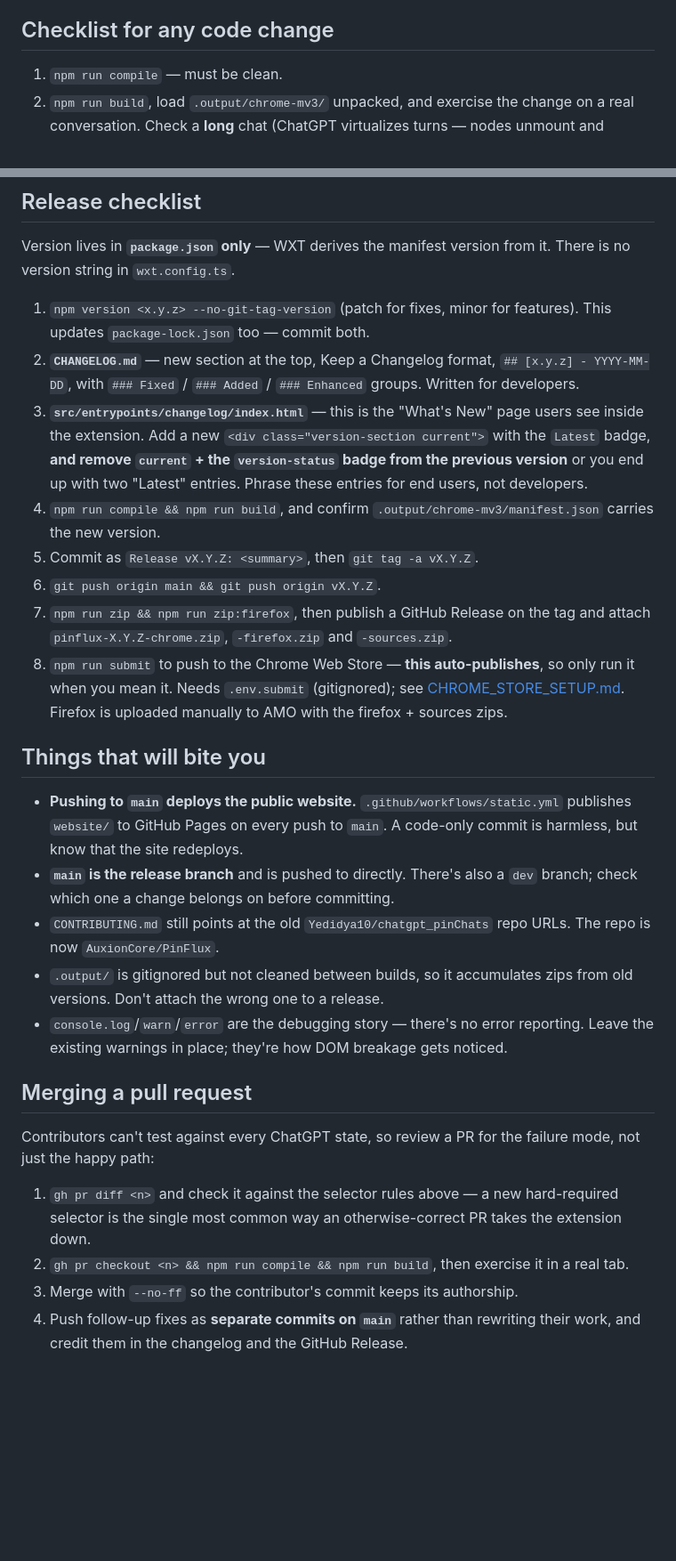
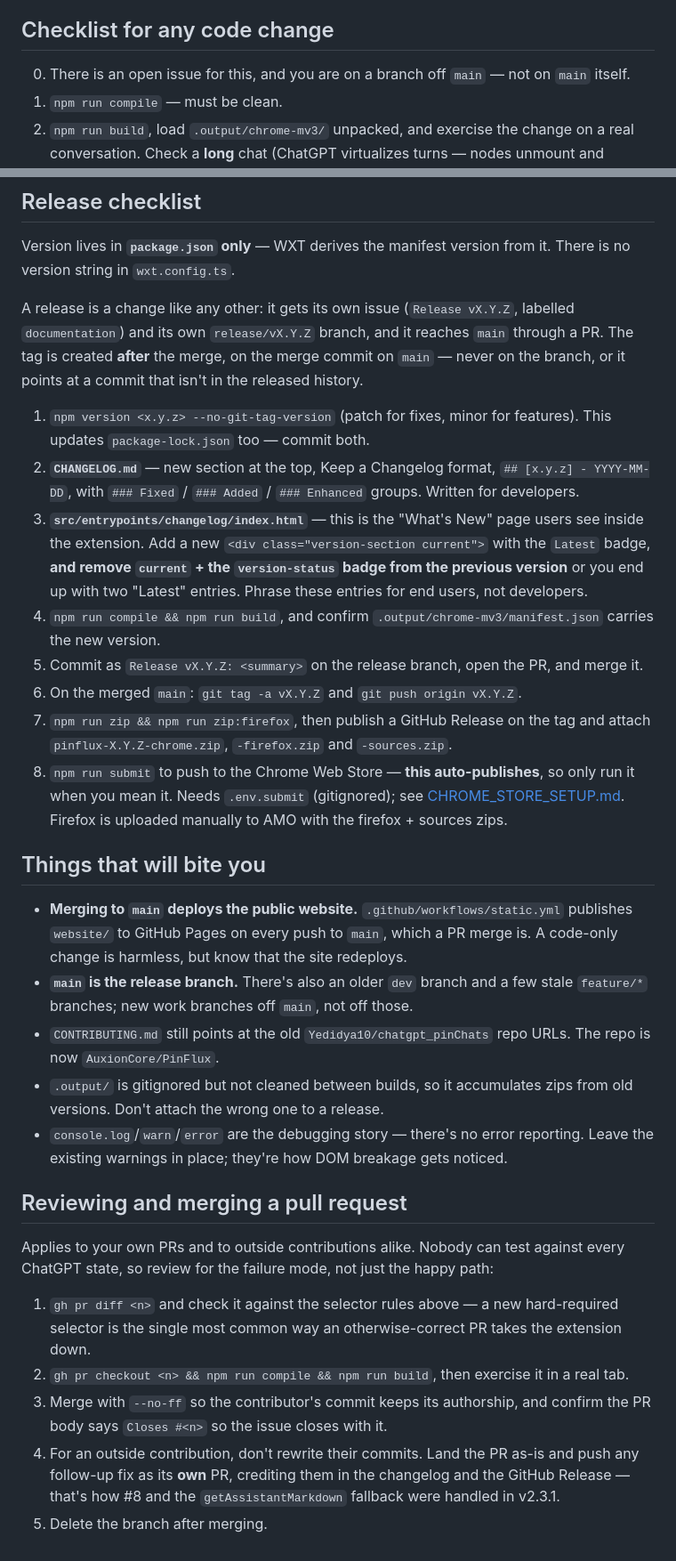
Before and after one commit to AuxionCore/PinFlux, a Markdown page: CLAUDE.md, 2 parts joined by grey strips. Shown at 89% size. GitHub-like rendering; blank space fills up the shorter version.

Commit message:
docs: require issue -> branch -> PR for every change
States the workflow up front in CLAUDE.md, and brings the release checklist and
the PR-merge section in line with it: a release gets its own issue and branch,
and the tag is created on the merge commit on main rather than on the branch.

Also corrects the two places that described main as a branch pushed to directly.

Closes #9

Co-Authored-By: Claude Opus 5 <noreply@anthropic.com>

```diff
--- a/CLAUDE.md
+++ b/CLAUDE.md
@@ -107,6 +132,7 @@ old string and will be orphaned otherwise.
 
 ## Checklist for any code change
 
+0. There is an open issue for this, and you are on a branch off `main` — not on `main` itself.
 1. `npm run compile` — must be clean.
 2. `npm run build`, load `.output/chrome-mv3/` unpacked, and exercise the change on a real
    conversation. Check a **long** chat (ChatGPT virtualizes turns — nodes unmount and remount on
@@ -133,6 +159,11 @@ that gap.
 Version lives in **`package.json` only** — WXT derives the manifest version from it. There is no
 version string in `wxt.config.ts`.
 
+A release is a change like any other: it gets its own issue (`Release vX.Y.Z`, labelled
+`documentation`) and its own `release/vX.Y.Z` branch, and it reaches `main` through a PR. The tag
+is created **after** the merge, on the merge commit on `main` — never on the branch, or it points
+at a commit that isn't in the released history.
+
 1. `npm version <x.y.z> --no-git-tag-version` (patch for fixes, minor for features). This updates
    `package-lock.json` too — commit both.
 2. **`CHANGELOG.md`** — new section at the top, Keep a Changelog format, `## [x.y.z] - YYYY-MM-DD`,
@@ -143,8 +174,8 @@ version string in `wxt.config.ts`.
    "Latest" entries. Phrase these entries for end users, not developers.
 4. `npm run compile && npm run build`, and confirm `.output/chrome-mv3/manifest.json` carries the
    new version.
-5. Commit as `Release vX.Y.Z: <summary>`, then `git tag -a vX.Y.Z`.
-6. `git push origin main && git push origin vX.Y.Z`.
+5. Commit as `Release vX.Y.Z: <summary>` on the release branch, open the PR, and merge it.
+6. On the merged `main`: `git tag -a vX.Y.Z` and `git push origin vX.Y.Z`.
 7. `npm run zip && npm run zip:firefox`, then publish a GitHub Release on the tag and attach
    `pinflux-X.Y.Z-chrome.zip`, `-firefox.zip` and `-sources.zip`.
 8. `npm run submit` to push to the Chrome Web Store — **this auto-publishes**, so only run it when
@@ -153,11 +184,11 @@ version string in `wxt.config.ts`.
 
 ## Things that will bite you
 
-- **Pushing to `main` deploys the public website.** `.github/workflows/static.yml` publishes
-  `website/` to GitHub Pages on every push to `main`. A code-only commit is harmless, but know that
-  the site redeploys.
-- **`main` is the release branch** and is pushed to directly. There's also a `dev` branch; check
-  which one a change belongs on before committing.
+- **Merging to `main` deploys the public website.** `.github/workflows/static.yml` publishes
+  `website/` to GitHub Pages on every push to `main`, which a PR merge is. A code-only change is
+  harmless, but know that the site redeploys.
+- **`main` is the release branch.** There's also an older `dev` branch and a few stale `feature/*`
+  branches; new work branches off `main`, not off those.
 - `CONTRIBUTING.md` still points at the old `Yedidya10/chatgpt_pinChats` repo URLs. The repo is now
   `AuxionCore/PinFlux`.
 - `.output/` is gitignored but not cleaned between builds, so it accumulates zips from old versions.
@@ -165,14 +196,17 @@ version string in `wxt.config.ts`.
 - `console.log`/`warn`/`error` are the debugging story — there's no error reporting. Leave the
   existing warnings in place; they're how DOM breakage gets noticed.
 
-## Merging a pull request
+## Reviewing and merging a pull request
 
-Contributors can't test against every ChatGPT state, so review a PR for the failure mode, not just
-the happy path:
+Applies to your own PRs and to outside contributions alike. Nobody can test against every ChatGPT
+state, so review for the failure mode, not just the happy path:
 
 1. `gh pr diff <n>` and check it against the selector rules above — a new hard-required selector is
    the single most common way an otherwise-correct PR takes the extension down.
 2. `gh pr checkout <n> && npm run compile && npm run build`, then exercise it in a real tab.
-3. Merge with `--no-ff` so the contributor's commit keeps its authorship.
-4. Push follow-up fixes as **separate commits on `main`** rather than rewriting their work, and
-   credit them in the changelog and the GitHub Release.
+3. Merge with `--no-ff` so the contributor's commit keeps its authorship, and confirm the PR body
+   says `Closes #<n>` so the issue closes with it.
+4. For an outside contribution, don't rewrite their commits. Land the PR as-is and push any
+   follow-up fix as its **own** PR, crediting them in the changelog and the GitHub Release — that's
+   how #8 and the `getAssistantMarkdown` fallback were handled in v2.3.1.
+5. Delete the branch after merging.
```
Also changed, not shown: other parts of CLAUDE.md (+25 -0 lines).
